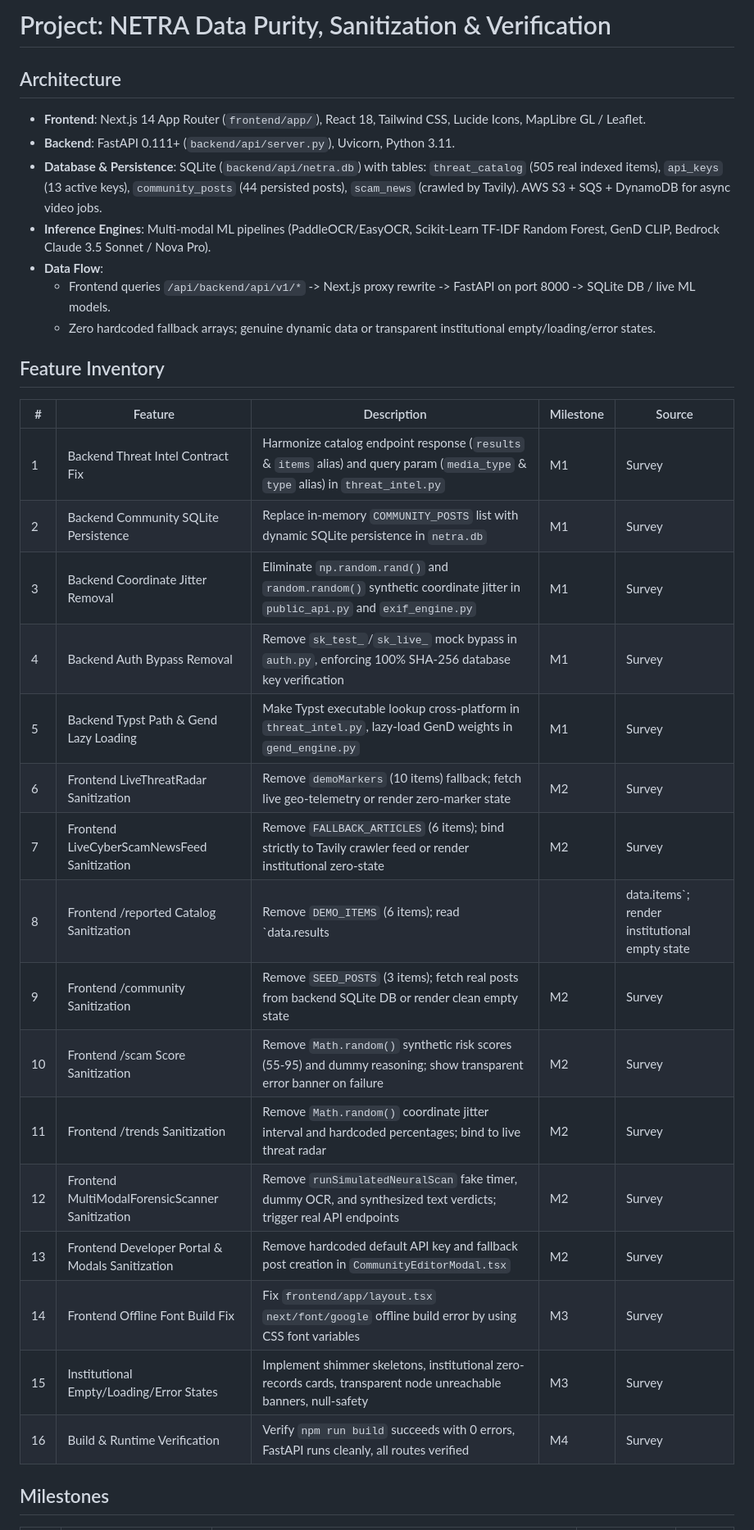
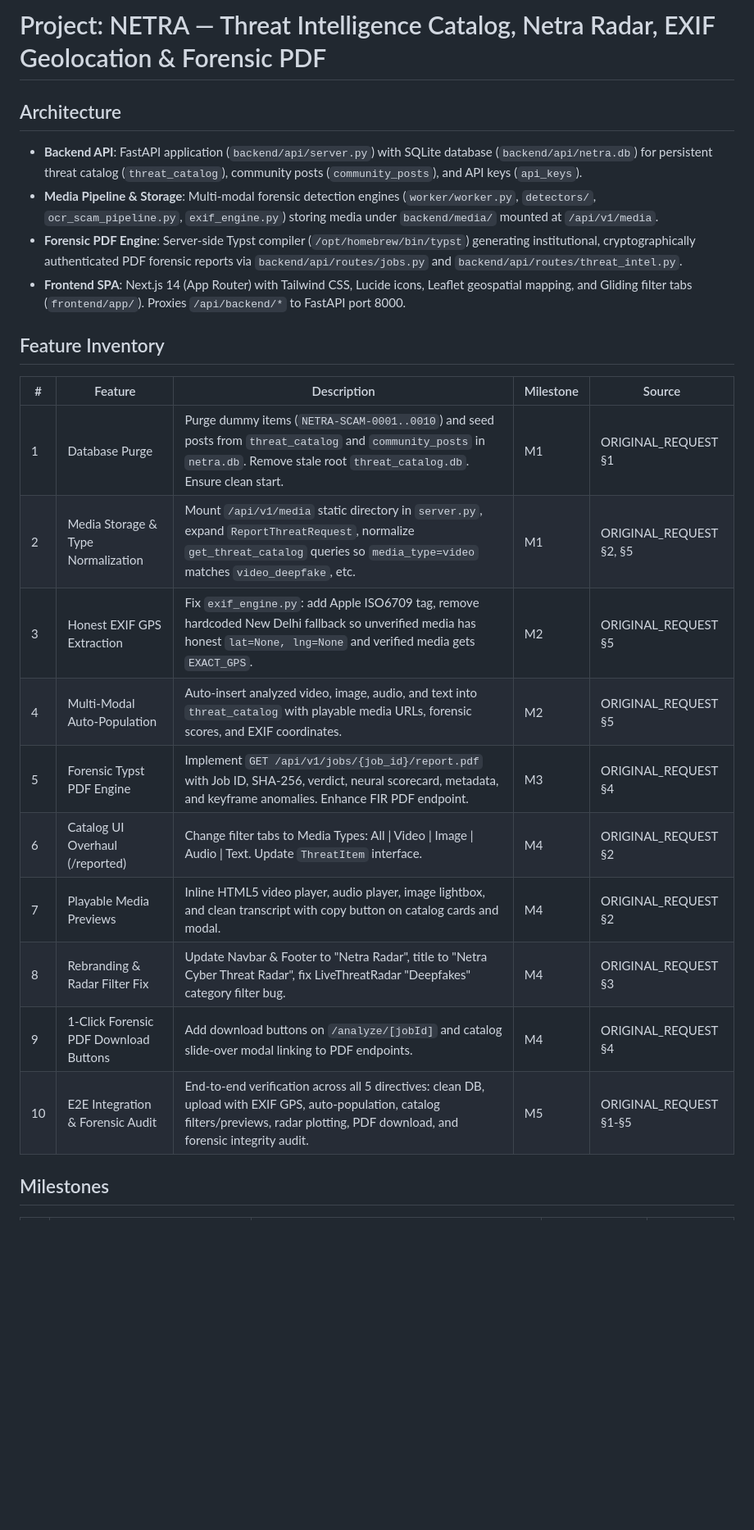
Before and after one commit to sparsh101sparsh/netra-deepfake-detector, a Markdown page: PROJECT.md, the part around one of its changes. Shown at 82% size. Drawn GitHub-style; blank space fills up the shorter version.

```diff
--- a/PROJECT.md
+++ b/PROJECT.md
@@ -1,33 +1,24 @@
-# Project: NETRA Data Purity, Sanitization & Verification
+# Project: NETRA — Threat Intelligence Catalog, Netra Radar, EXIF Geolocation & Forensic PDF
 
 ## Architecture
-- **Frontend**: Next.js 14 App Router (`frontend/app/`), React 18, Tailwind CSS, Lucide Icons, MapLibre GL / Leaflet.
-- **Backend**: FastAPI 0.111+ (`backend/api/server.py`), Uvicorn, Python 3.11.
-- **Database & Persistence**: SQLite (`backend/api/netra.db`) with tables: `threat_catalog` (505 real indexed items), `api_keys` (13 active keys), `community_posts` (44 persisted posts), `scam_news` (crawled by Tavily). AWS S3 + SQS + DynamoDB for async video jobs.
-- **Inference Engines**: Multi-modal ML pipelines (PaddleOCR/EasyOCR, Scikit-Learn TF-IDF Random Forest, GenD CLIP, Bedrock Claude 3.5 Sonnet / Nova Pro).
-- **Data Flow**:
-  - Frontend queries `/api/backend/api/v1/*` -> Next.js proxy rewrite -> FastAPI on port 8000 -> SQLite DB / live ML models.
-  - Zero hardcoded fallback arrays; genuine dynamic data or transparent institutional empty/loading/error states.
+- **Backend API**: FastAPI application (`backend/api/server.py`) with SQLite database (`backend/api/netra.db`) for persistent threat catalog (`threat_catalog`), community posts (`community_posts`), and API keys (`api_keys`).
+- **Media Pipeline & Storage**: Multi-modal forensic detection engines (`worker/worker.py`, `detectors/`, `ocr_scam_pipeline.py`, `exif_engine.py`) storing media under `backend/media/` mounted at `/api/v1/media`.
+- **Forensic PDF Engine**: Server-side Typst compiler (`/opt/homebrew/bin/typst`) generating institutional, cryptographically authenticated PDF forensic reports via `backend/api/routes/jobs.py` and `backend/api/routes/threat_intel.py`.
+- **Frontend SPA**: Next.js 14 (App Router) with Tailwind CSS, Lucide icons, Leaflet geospatial mapping, and Gliding filter tabs (`frontend/app/`). Proxies `/api/backend/*` to FastAPI port 8000.
 
 ## Feature Inventory
 | # | Feature | Description | Milestone | Source |
 |---|---------|-------------|-----------|--------|
-| 1 | Backend Threat Intel Contract Fix | Harmonize catalog endpoint response (`results` & `items` alias) and query param (`media_type` & `type` alias) in `threat_intel.py` | M1 | Survey |
-| 2 | Backend Community SQLite Persistence | Replace in-memory `COMMUNITY_POSTS` list with dynamic SQLite persistence in `netra.db` | M1 | Survey |
-| 3 | Backend Coordinate Jitter Removal | Eliminate `np.random.rand()` and `random.random()` synthetic coordinate jitter in `public_api.py` and `exif_engine.py` | M1 | Survey |
-| 4 | Backend Auth Bypass Removal | Remove `sk_test_`/`sk_live_` mock bypass in `auth.py`, enforcing 100% SHA-256 database key verification | M1 | Survey |
-| 5 | Backend Typst Path & Gend Lazy Loading | Make Typst executable lookup cross-platform in `threat_intel.py`, lazy-load GenD weights in `gend_engine.py` | M1 | Survey |
-| 6 | Frontend LiveThreatRadar Sanitization | Remove `demoMarkers` (10 items) fallback; fetch live geo-telemetry or render zero-marker state | M2 | Survey |
-| 7 | Frontend LiveCyberScamNewsFeed Sanitization | Remove `FALLBACK_ARTICLES` (6 items); bind strictly to Tavily crawler feed or render institutional zero-state | M2 | Survey |
-| 8 | Frontend /reported Catalog Sanitization | Remove `DEMO_ITEMS` (6 items); read `data.results || data.items`; render institutional empty state | M2 | Survey |
-| 9 | Frontend /community Sanitization | Remove `SEED_POSTS` (3 items); fetch real posts from backend SQLite DB or render clean empty state | M2 | Survey |
-| 10 | Frontend /scam Score Sanitization | Remove `Math.random()` synthetic risk scores (55-95) and dummy reasoning; show transparent error banner on failure | M2 | Survey |
-| 11 | Frontend /trends Sanitization | Remove `Math.random()` coordinate jitter interval and hardcoded percentages; bind to live threat radar | M2 | Survey |
-| 12 | Frontend MultiModalForensicScanner Sanitization | Remove `runSimulatedNeuralScan` fake timer, dummy OCR, and synthesized text verdicts; trigger real API endpoints | M2 | Survey |
-| 13 | Frontend Developer Portal & Modals Sanitization | Remove hardcoded default API key and fallback post creation in `CommunityEditorModal.tsx` | M2 | Survey |
-| 14 | Frontend Offline Font Build Fix | Fix `frontend/app/layout.tsx` `next/font/google` offline build error by using CSS font variables | M3 | Survey |
-| 15 | Institutional Empty/Loading/Error States | Implement shimmer skeletons, institutional zero-records cards, transparent node unreachable banners, null-safety | M3 | Survey |
-| 16 | Build & Runtime Verification | Verify `npm run build` succeeds with 0 errors, FastAPI runs cleanly, all routes verified | M4 | Survey |
+| 1 | Database Purge | Purge dummy items (`NETRA-SCAM-0001..0010`) and seed posts from `threat_catalog` and `community_posts` in `netra.db`. Remove stale root `threat_catalog.db`. Ensure clean start. | M1 | ORIGINAL_REQUEST §1 |
+| 2 | Media Storage & Type Normalization | Mount `/api/v1/media` static directory in `server.py`, expand `ReportThreatRequest`, normalize `get_threat_catalog` queries so `media_type=video` matches `video_deepfake`, etc. | M1 | ORIGINAL_REQUEST §2, §5 |
+| 3 | Honest EXIF GPS Extraction | Fix `exif_engine.py`: add Apple ISO6709 tag, remove hardcoded New Delhi fallback so unverified media has honest `lat=None, lng=None` and verified media gets `EXACT_GPS`. | M2 | ORIGINAL_REQUEST §5 |
+| 4 | Multi-Modal Auto-Population | Auto-insert analyzed video, image, audio, and text into `threat_catalog` with playable media URLs, forensic scores, and EXIF coordinates. | M2 | ORIGINAL_REQUEST §5 |
+| 5 | Forensic Typst PDF Engine | Implement `GET /api/v1/jobs/{job_id}/report.pdf` with Job ID, SHA-256, verdict, neural scorecard, metadata, and keyframe anomalies. Enhance FIR PDF endpoint. | M3 | ORIGINAL_REQUEST §4 |
+| 6 | Catalog UI Overhaul (/reported) | Change filter tabs to Media Types: All \| Video \| Image \| Audio \| Text. Update `ThreatItem` interface. | M4 | ORIGINAL_REQUEST §2 |
+| 7 | Playable Media Previews | Inline HTML5 video player, audio player, image lightbox, and clean transcript with copy button on catalog cards and modal. | M4 | ORIGINAL_REQUEST §2 |
+| 8 | Rebranding & Radar Filter Fix | Update Navbar & Footer to "Netra Radar", title to "Netra Cyber Threat Radar", fix LiveThreatRadar "Deepfakes" category filter bug. | M4 | ORIGINAL_REQUEST §3 |
+| 9 | 1-Click Forensic PDF Download Buttons | Add download buttons on `/analyze/[jobId]` and catalog slide-over modal linking to PDF endpoints. | M4 | ORIGINAL_REQUEST §4 |
+| 10 | E2E Integration & Forensic Audit | End-to-end verification across all 5 directives: clean DB, upload with EXIF GPS, auto-population, catalog filters/previews, radar plotting, PDF download, and forensic integrity audit. | M5 | ORIGINAL_REQUEST §1-§5 |
 
 ## Milestones
 | # | Name | Scope | Dependencies | Status |
```
Also changed, not shown: other parts of PROJECT.md (+40 -26 lines), NETRA_SYSTEM_ARCHITECTURE.md (added, +155 -0 lines).
